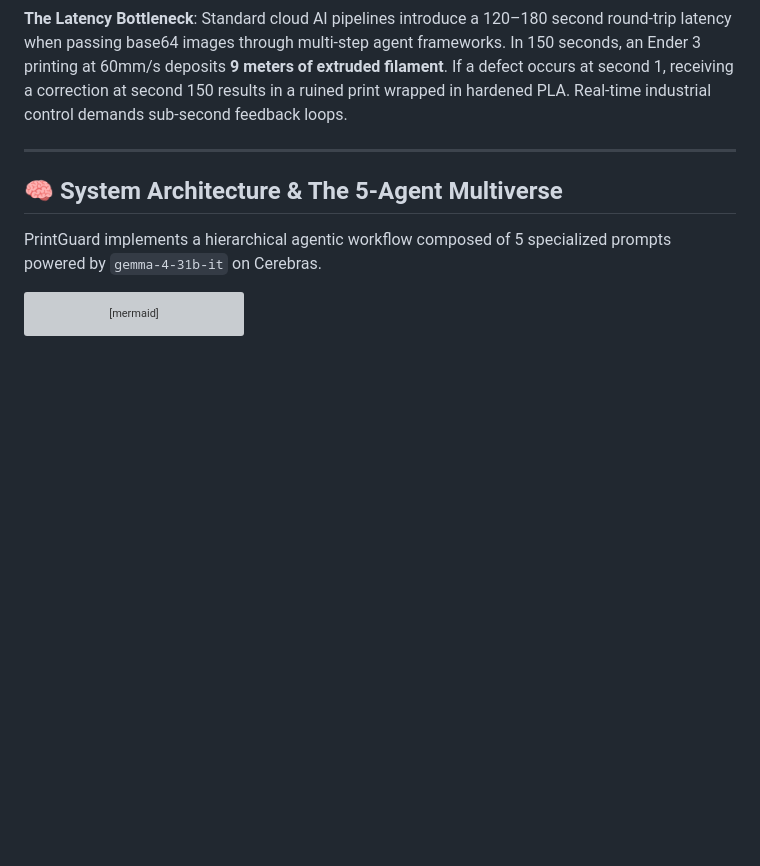
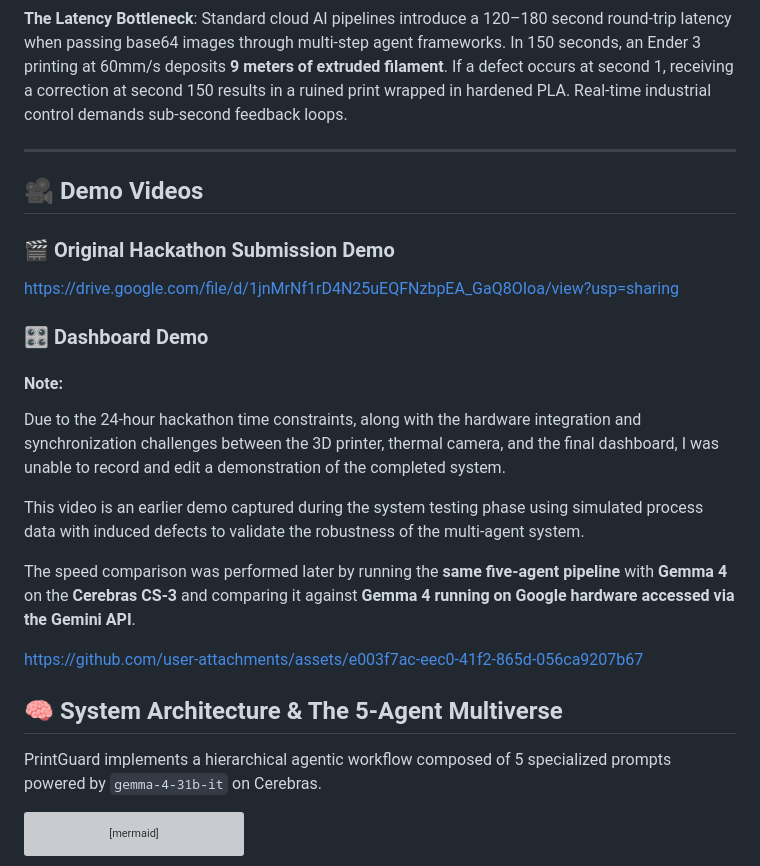
Before and after one commit to Mourya-wizard/PrintGuard-AI, a Markdown page: README.md, the part around one of its changes. Rendered like a GitHub page; blank space fills up the shorter version; grey boxes are pictures that could not be loaded.

Commit message:
Add demo videos section to README
Added demo videos section with links and notes about the hackathon submission and dashboard demo.

```diff
--- a/README.md
+++ b/README.md
@@ -47,6 +50,27 @@ In fused deposition modeling (FDM) 3D printing, thermal dynamics dictate part qu
 Standard cloud AI pipelines introduce a 120–180 second round-trip latency when passing base64 images through multi-step agent frameworks. In 150 seconds, an Ender 3 printing at 60mm/s deposits **9 meters of extruded filament**. If a defect occurs at second 1, receiving a correction at second 150 results in a ruined print wrapped in hardened PLA. Real-time industrial control demands sub-second feedback loops.
 
 ---
+## 🎥 Demo Videos
+
+### 🎬 Original Hackathon Submission Demo
+ https://drive.google.com/file/d/1jnMrNf1rD4N25uEQFNzbpEA_GaQ8OIoa/view?usp=sharing
+
+### 🎛️ Dashboard Demo
+
+#### **Note:**
+Due to the 24-hour hackathon time constraints, along with the hardware integration and synchronization challenges between the 3D printer, thermal camera, and the final dashboard, I was unable to record and edit a demonstration of the completed system.
+
+This video is an earlier demo captured during the system testing phase using simulated process data with induced defects to validate the robustness of the multi-agent system.
+
+The speed comparison was performed later by running the **same five-agent pipeline** with **Gemma 4** on the **Cerebras CS-3** and comparing it against **Gemma 4 running on Google hardware accessed via the Gemini API**.
+
+https://github.com/user-attachments/assets/e003f7ac-eec0-41f2-865d-056ca9207b67
+
+
+
+
+
+
 
 ## 🧠 System Architecture & The 5-Agent Multiverse
 
```
Also changed, not shown: other parts of README.md (+3 -0 lines).
